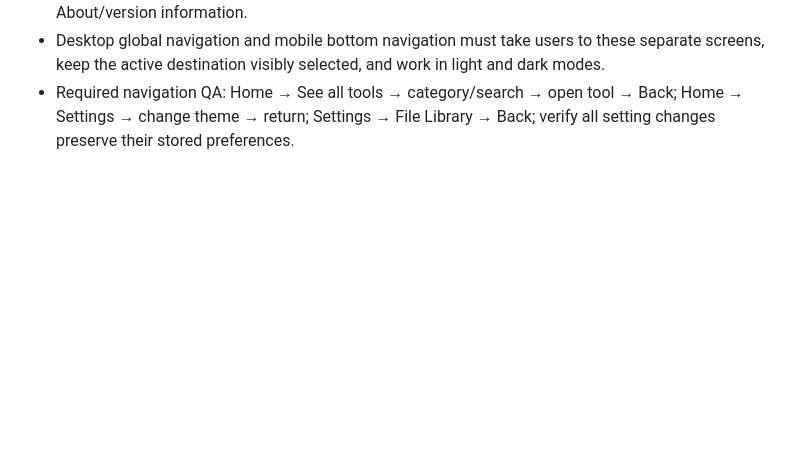
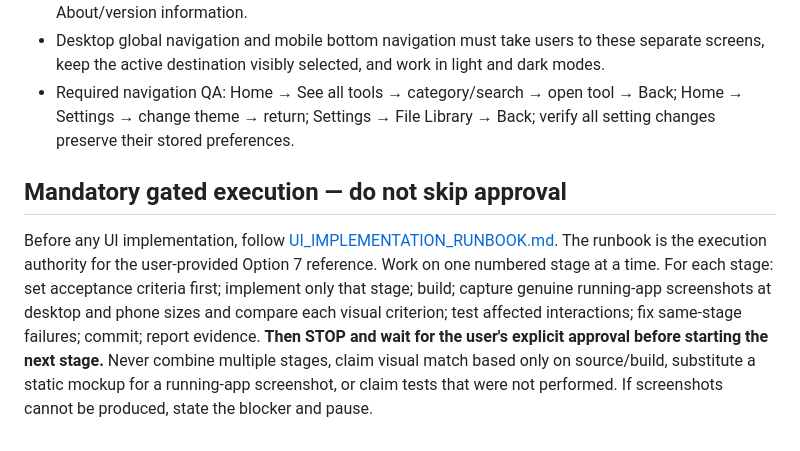
Before and after one commit to gba45684-lab/ImageFileConverterSuperApp, a Markdown page: AGENTS.md, the part around the change. GitHub-like rendering; blank space fills up the shorter version.

Commit message:
Require approval gate after each UI stage

```diff
--- a/AGENTS.md
+++ b/AGENTS.md
@@ -71,3 +71,7 @@ Treat the uploaded ImageMate Option 7 UI brand guide as the visual target for ev
 - Settings is a real preferences screen with ImageMate brand card, format and quality defaults, Appearance toggle, automatic update preference, manual update check, File Library entry and About/version information.
 - Desktop global navigation and mobile bottom navigation must take users to these separate screens, keep the active destination visibly selected, and work in light and dark modes.
 - Required navigation QA: Home → See all tools → category/search → open tool → Back; Home → Settings → change theme → return; Settings → File Library → Back; verify all setting changes preserve their stored preferences.
+
+
+## Mandatory gated execution — do not skip approval
+Before any UI implementation, follow [UI_IMPLEMENTATION_RUNBOOK.md](UI_IMPLEMENTATION_RUNBOOK.md). The runbook is the execution authority for the user-provided Option 7 reference. Work on one numbered stage at a time. For each stage: set acceptance criteria first; implement only that stage; build; capture genuine running-app screenshots at desktop and phone sizes and compare each visual criterion; test affected interactions; fix same-stage failures; commit; report evidence. **Then STOP and wait for the user's explicit approval before starting the next stage.** Never combine multiple stages, claim visual match based only on source/build, substitute a static mockup for a running-app screenshot, or claim tests that were not performed. If screenshots cannot be produced, state the blocker and pause.
```
